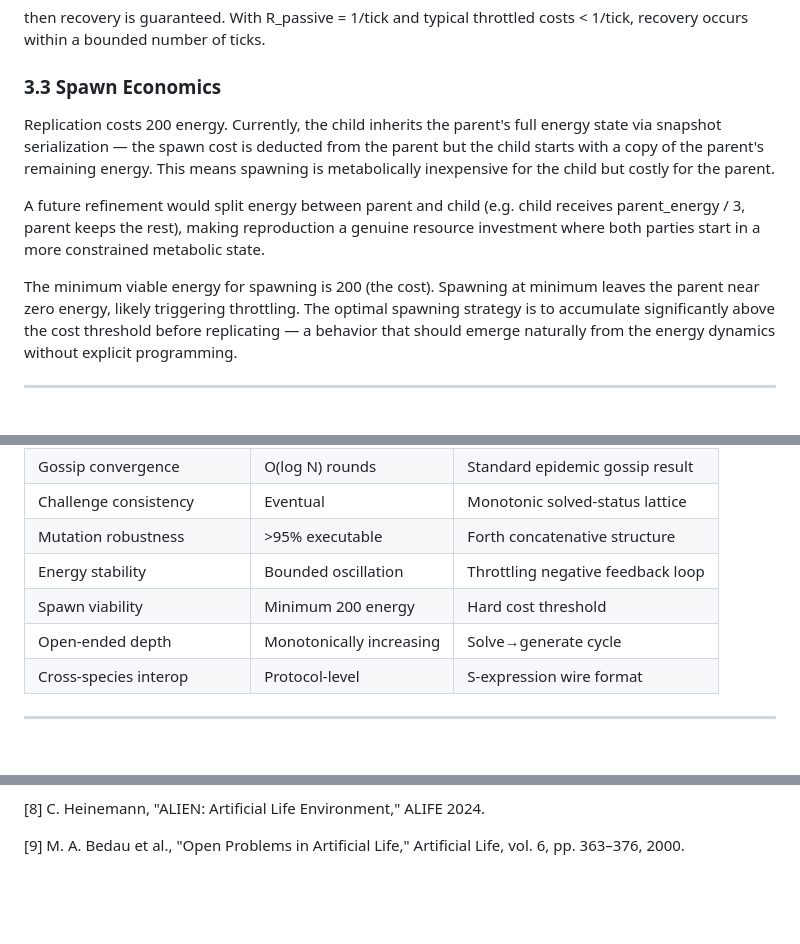
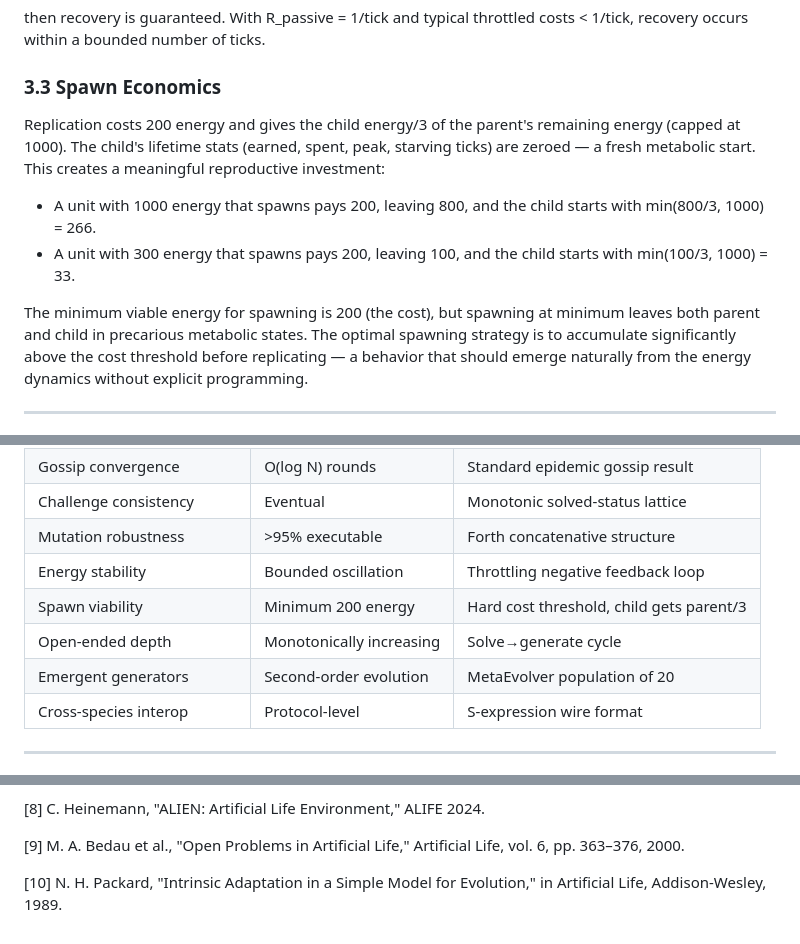
Before and after one commit to DavidCanHelp/unit, a Markdown page: docs/formal-analysis.md, 3 parts joined by grey strips. Rendered like a GitHub page; blank space fills up the shorter version.

```diff
--- a/docs/formal-analysis.md
+++ b/docs/formal-analysis.md
@@ -260,19 +260,18 @@ ticks.
 
 ### 3.3 Spawn Economics
 
-Replication costs 200 energy. Currently, the child inherits the parent's
-full energy state via snapshot serialization — the spawn cost is deducted
-from the parent but the child starts with a copy of the parent's remaining
-energy. This means spawning is metabolically inexpensive for the child but
-costly for the parent.
+Replication costs 200 energy and gives the child energy/3 of the
+parent's remaining energy (capped at 1000). The child's lifetime
+stats (earned, spent, peak, starving ticks) are zeroed — a fresh
+metabolic start. This creates a meaningful reproductive investment:
 
-A future refinement would split energy between parent and child (e.g.
-child receives parent_energy / 3, parent keeps the rest), making
-reproduction a genuine resource investment where both parties start in a
-more constrained metabolic state.
+- A unit with 1000 energy that spawns pays 200, leaving 800, and the
+  child starts with min(800/3, 1000) = 266.
+- A unit with 300 energy that spawns pays 200, leaving 100, and the
+  child starts with min(100/3, 1000) = 33.
 
-The minimum viable energy for spawning is 200 (the cost). Spawning at
-minimum leaves the parent near zero energy, likely triggering throttling.
+The minimum viable energy for spawning is 200 (the cost), but spawning
+at minimum leaves both parent and child in precarious metabolic states.
 The optimal spawning strategy is to accumulate significantly above the
 cost threshold before replicating — a behavior that should emerge
 naturally from the energy dynamics without explicit programming.
@@ -436,8 +494,9 @@ but adds protocol complexity.
 | Challenge consistency | Eventual | Monotonic solved-status lattice |
 | Mutation robustness | >95% executable | Forth concatenative structure |
 | Energy stability | Bounded oscillation | Throttling negative feedback loop |
-| Spawn viability | Minimum 200 energy | Hard cost threshold |
+| Spawn viability | Minimum 200 energy | Hard cost threshold, child gets parent/3 |
 | Open-ended depth | Monotonically increasing | Solve→generate cycle |
+| Emergent generators | Second-order evolution | MetaEvolver population of 20 |
 | Cross-species interop | Protocol-level | S-expression wire format |
 
 ---
@@ -458,3 +517,6 @@ Self-replicating Programs Emerge from Simple Interaction," arXiv:2406.19108, 202
 
 [9] M. A. Bedau et al., "Open Problems in Artificial Life," Artificial Life,
 vol. 6, pp. 363–376, 2000.
+
+[10] N. H. Packard, "Intrinsic Adaptation in a Simple Model for Evolution,"
+in Artificial Life, Addison-Wesley, 1989.
```
Also changed, not shown: other parts of docs/formal-analysis.md (+70 -11 lines).
